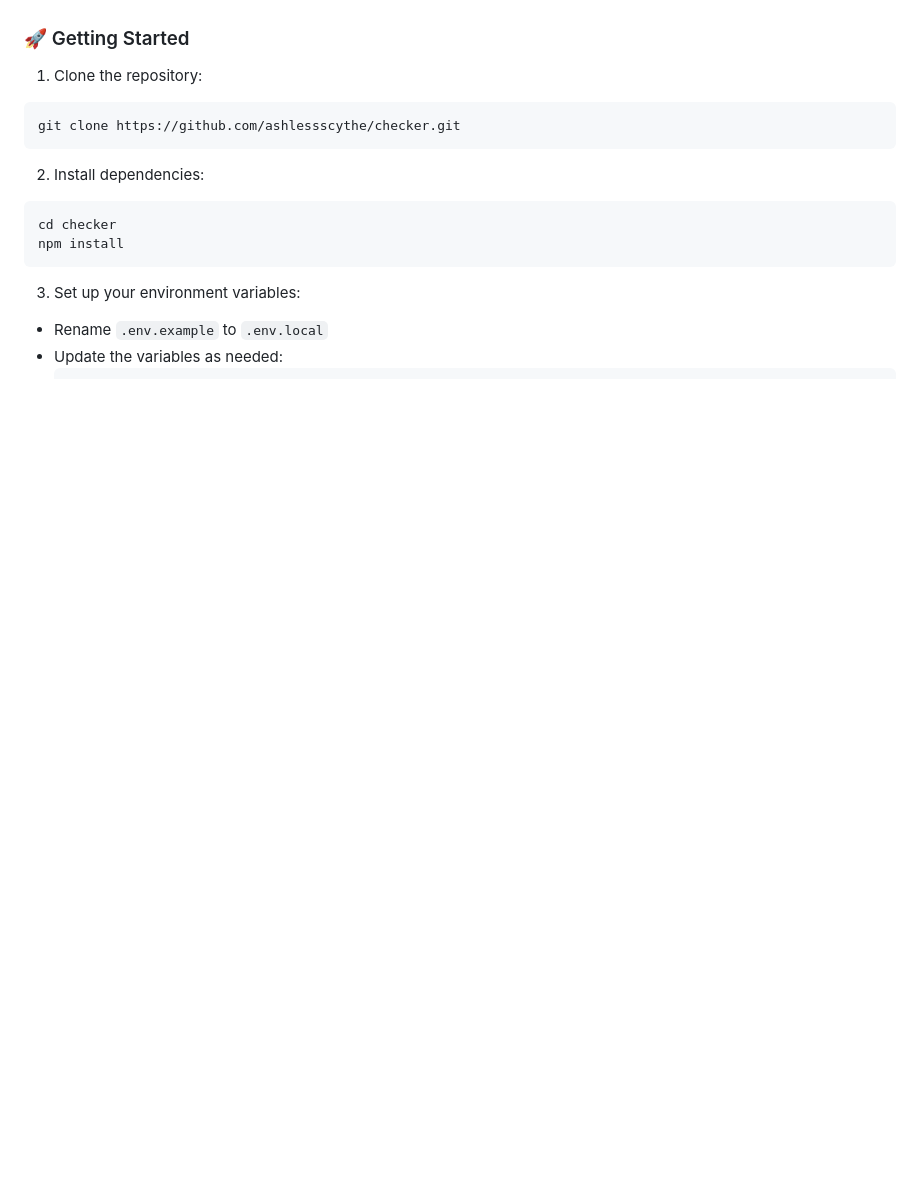
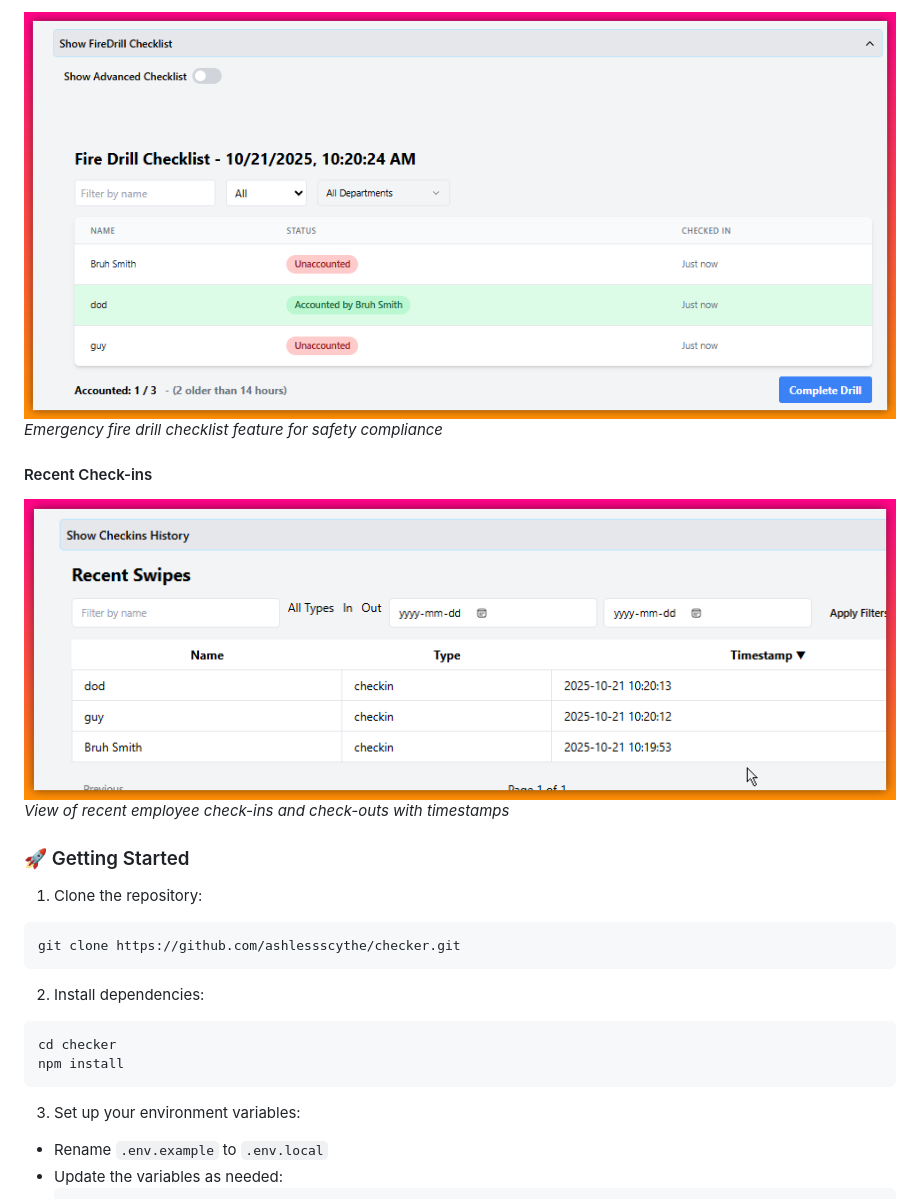
Before and after one commit to ashlessscythe/checker, a Markdown page: README.md, the part around one of its changes. Rendered like a GitHub page; pictures changed too: docs/images/firedrill_checklist.png (added), docs/images/recent_checkins.png (added); blank space fills up the shorter version.

```diff
--- a/README.md
+++ b/README.md
@@ -23,3 +38,10 @@ Checker is a modern, efficient solution for managing employee attendance and tim
+![Fire Drill Checklist](docs/images/firedrill_checklist.png)
+_Emergency fire drill checklist feature for safety compliance_
+
+#### Recent Check-ins
+
+![Recent Check-ins](docs/images/recent_checkins.png)
+_View of recent employee check-ins and check-outs with timestamps_
 
 ### 🚀 Getting Started
 
```
Also changed, not shown: other parts of README.md (+15 -0 lines), docs/images/admin_page.png (added), docs/images/main_page.png (added), 3 other files.
